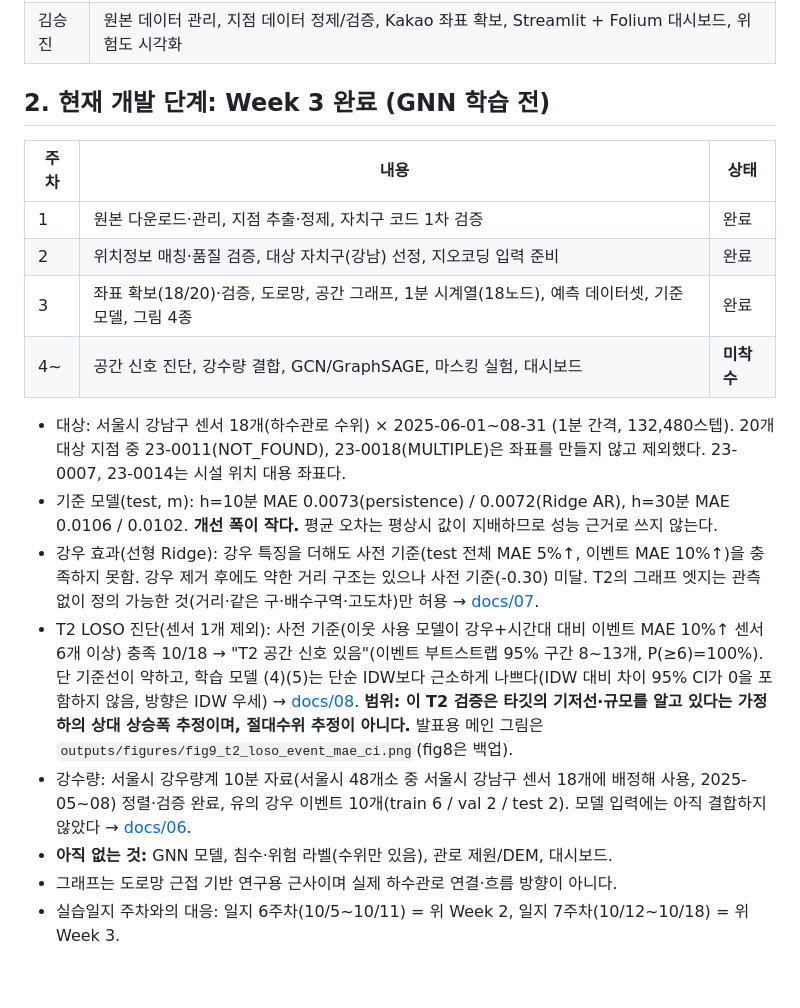
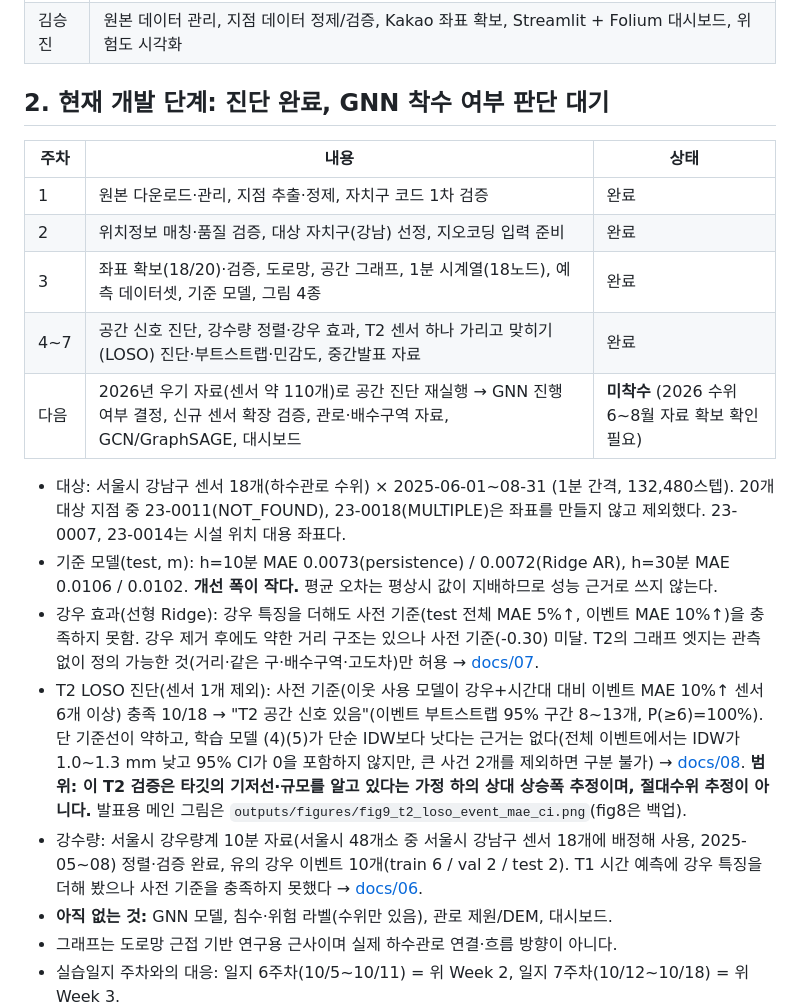
Before and after one commit to gimseungjin60/seoul-flood-gnn, a Markdown page: README.md, the part around the change. Drawn GitHub-style; blank space fills up the shorter version.

Commit message:
docs: README 개발 단계·IDW 표현을 현재 상태에 맞게 수정
Co-Authored-By: Claude Sonnet 5.5 <noreply@anthropic.com>

```diff
--- a/README.md
+++ b/README.md
@@ -13,20 +13,21 @@ GNN으로 센서가 없는 지점의 수위를 예측한 뒤 위험도를 지도
 | 최진호 | 도로망/근접 그래프 구축, GNN 모델링(GCN/GraphSAGE), DEM, 강수량 결합, Masking 실험, MAE/RMSE 평가 |
 | 김승진 | 원본 데이터 관리, 지점 데이터 정제/검증, Kakao 좌표 확보, Streamlit + Folium 대시보드, 위험도 시각화 |
 
-## 2. 현재 개발 단계: Week 3 완료 (GNN 학습 전)
+## 2. 현재 개발 단계: 진단 완료, GNN 착수 여부 판단 대기
 
 | 주차 | 내용 | 상태 |
 |---|---|---|
 | 1 | 원본 다운로드·관리, 지점 추출·정제, 자치구 코드 1차 검증 | 완료 |
 | 2 | 위치정보 매칭·품질 검증, 대상 자치구(강남) 선정, 지오코딩 입력 준비 | 완료 |
 | 3 | 좌표 확보(18/20)·검증, 도로망, 공간 그래프, 1분 시계열(18노드), 예측 데이터셋, 기준 모델, 그림 4종 | 완료 |
-| 4~ | 공간 신호 진단, 강수량 결합, GCN/GraphSAGE, 마스킹 실험, 대시보드 | **미착수** |
+| 4~7 | 공간 신호 진단, 강수량 정렬·강우 효과, T2 센서 하나 가리고 맞히기(LOSO) 진단·부트스트랩·민감도, 중간발표 자료 | 완료 |
+| 다음 | 2026년 우기 자료(센서 약 110개)로 공간 진단 재실행 → GNN 진행 여부 결정, 신규 센서 확장 검증, 관로·배수구역 자료, GCN/GraphSAGE, 대시보드 | **미착수** (2026 수위 6~8월 자료 확보 확인 필요) |
 
 - 대상: 서울시 강남구 센서 18개(하수관로 수위) × 2025-06-01~08-31 (1분 간격, 132,480스텝). 20개 대상 지점 중 23-0011(NOT_FOUND), 23-0018(MULTIPLE)은 좌표를 만들지 않고 제외했다. 23-0007, 23-0014는 시설 위치 대용 좌표다.
 - 기준 모델(test, m): h=10분 MAE 0.0073(persistence) / 0.0072(Ridge AR), h=30분 MAE 0.0106 / 0.0102. **개선 폭이 작다.** 평균 오차는 평상시 값이 지배하므로 성능 근거로 쓰지 않는다.
 - 강우 효과(선형 Ridge): 강우 특징을 더해도 사전 기준(test 전체 MAE 5%↑, 이벤트 MAE 10%↑)을 충족하지 못함. 강우 제거 후에도 약한 거리 구조는 있으나 사전 기준(-0.30) 미달. T2의 그래프 엣지는 관측 없이 정의 가능한 것(거리·같은 구·배수구역·고도차)만 허용 → [docs/07](docs/07_rain_effect_results.md).
-- T2 LOSO 진단(센서 1개 제외): 사전 기준(이웃 사용 모델이 강우+시간대 대비 이벤트 MAE 10%↑ 센서 6개 이상) 충족 10/18 → "T2 공간 신호 있음"(이벤트 부트스트랩 95% 구간 8~13개, P(≥6)=100%). 단 기준선이 약하고, 학습 모델 (4)(5)는 단순 IDW보다 근소하게 나쁘다(IDW 대비 차이 95% CI가 0을 포함하지 않음, 방향은 IDW 우세) → [docs/08](docs/08_t2_loso_diagnosis.md). **범위: 이 T2 검증은 타깃의 기저선·규모를 알고 있다는 가정 하의 상대 상승폭 추정이며, 절대수위 추정이 아니다.** 발표용 메인 그림은 `outputs/figures/fig9_t2_loso_event_mae_ci.png`(fig8은 백업).
-- 강수량: 서울시 강우량계 10분 자료(서울시 48개소 중 서울시 강남구 센서 18개에 배정해 사용, 2025-05~08) 정렬·검증 완료, 유의 강우 이벤트 10개(train 6 / val 2 / test 2). 모델 입력에는 아직 결합하지 않았다 → [docs/06](docs/06_rainfall_data.md).
+- T2 LOSO 진단(센서 1개 제외): 사전 기준(이웃 사용 모델이 강우+시간대 대비 이벤트 MAE 10%↑ 센서 6개 이상) 충족 10/18 → "T2 공간 신호 있음"(이벤트 부트스트랩 95% 구간 8~13개, P(≥6)=100%). 단 기준선이 약하고, 학습 모델 (4)(5)가 단순 IDW보다 낫다는 근거는 없다(전체 이벤트에서는 IDW가 1.0~1.3 mm 낮고 95% CI가 0을 포함하지 않지만, 큰 사건 2개를 제외하면 구분 불가) → [docs/08](docs/08_t2_loso_diagnosis.md). **범위: 이 T2 검증은 타깃의 기저선·규모를 알고 있다는 가정 하의 상대 상승폭 추정이며, 절대수위 추정이 아니다.** 발표용 메인 그림은 `outputs/figures/fig9_t2_loso_event_mae_ci.png`(fig8은 백업).
+- 강수량: 서울시 강우량계 10분 자료(서울시 48개소 중 서울시 강남구 센서 18개에 배정해 사용, 2025-05~08) 정렬·검증 완료, 유의 강우 이벤트 10개(train 6 / val 2 / test 2). T1 시간 예측에 강우 특징을 더해 봤으나 사전 기준을 충족하지 못했다 → [docs/06](docs/06_rainfall_data.md).
 - **아직 없는 것:** GNN 모델, 침수·위험 라벨(수위만 있음), 관로 제원/DEM, 대시보드.
 - 그래프는 도로망 근접 기반 연구용 근사이며 실제 하수관로 연결·흐름 방향이 아니다.
 - 실습일지 주차와의 대응: 일지 6주차(10/5~10/11) = 위 Week 2, 일지 7주차(10/12~10/18) = 위 Week 3.
```
